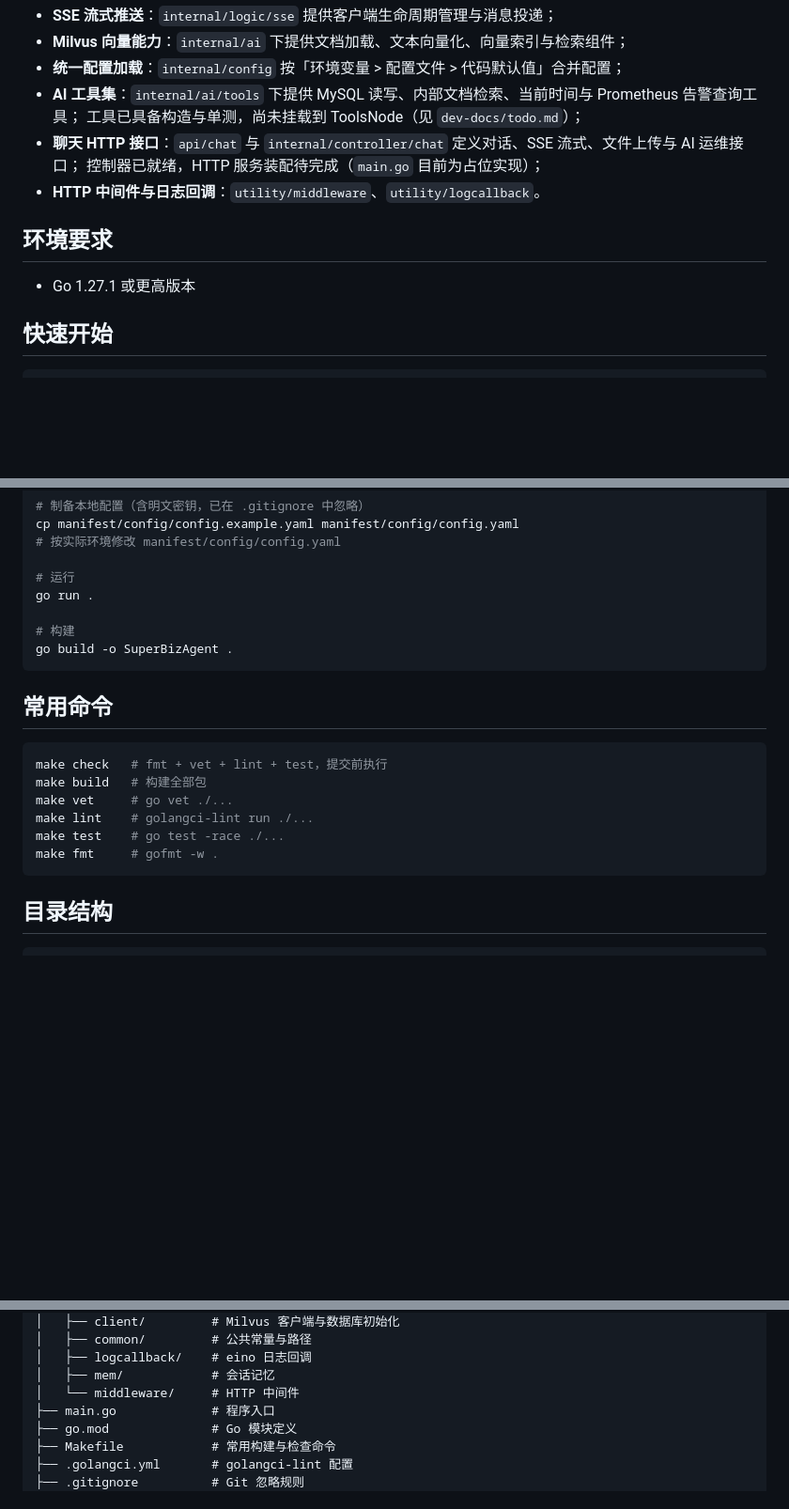
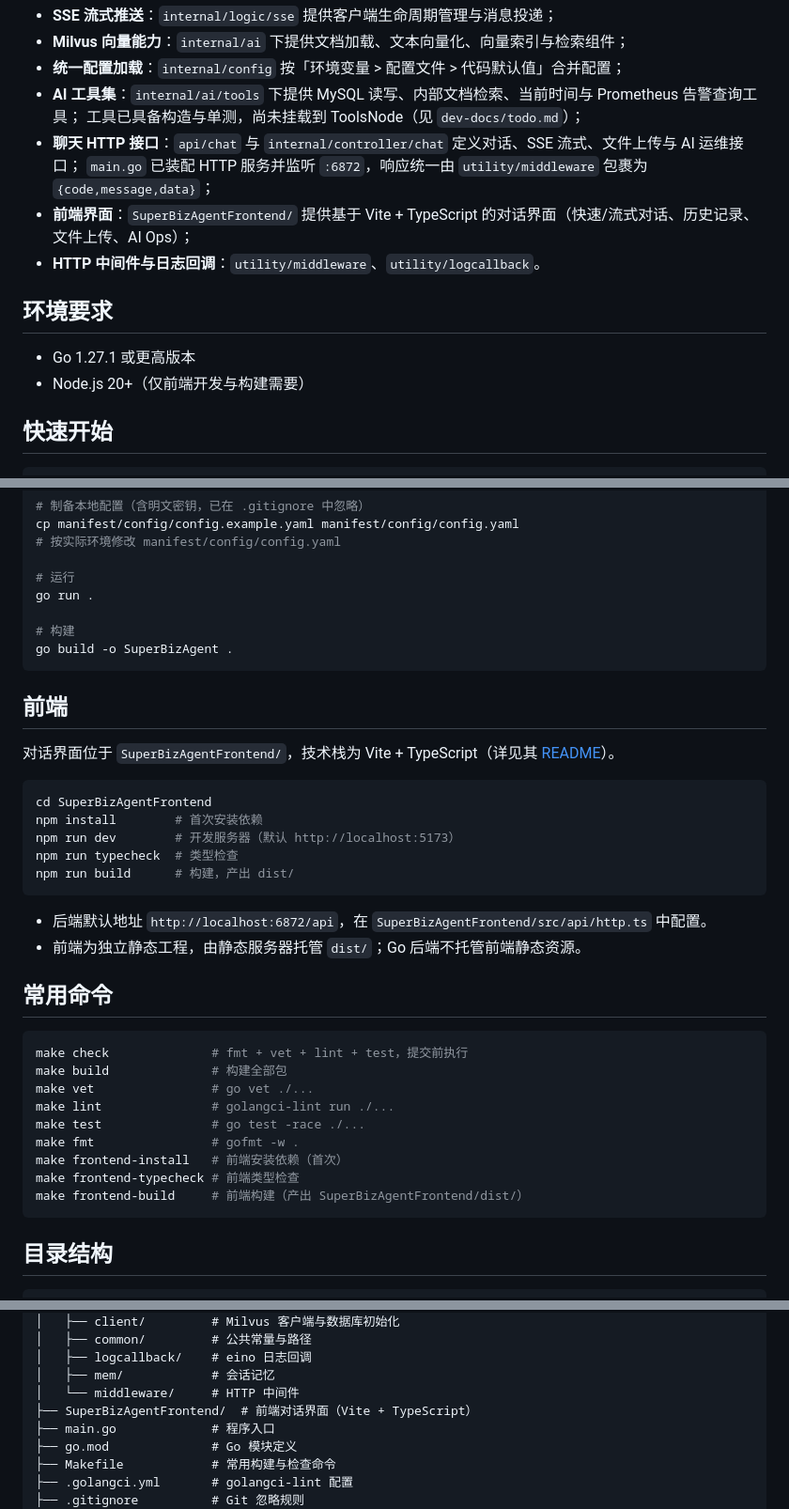
Before and after one commit to 937221314/SuperBizAgent, a Markdown page: README.md, 3 parts joined by grey strips. Shown at 94% size. Drawn GitHub-style; blank space fills up the shorter version.

Commit message:
docs: 根 README 补充前端说明
- 简介新增前端界面条目，并修正 main.go 占位实现的过时描述
- 环境要求补充 Node.js 20+，新增「前端」小节
- 常用命令补充 frontend-install/typecheck/build，目录结构纳入 SuperBizAgentFrontend
- 开发约定补充前端类型检查要求

````diff
--- a/README.md
+++ b/README.md
@@ -12,12 +12,14 @@ SuperBizAgent 是一个使用 Go 语言开发的业务代理服务。当前已
 - **AI 工具集**：`internal/ai/tools` 下提供 MySQL 读写、内部文档检索、当前时间与 Prometheus 告警查询工具；
   工具已具备构造与单测，尚未挂载到 ToolsNode（见 `dev-docs/todo.md`）；
 - **聊天 HTTP 接口**：`api/chat` 与 `internal/controller/chat` 定义对话、SSE 流式、文件上传与 AI 运维接口；
-  控制器已就绪，HTTP 服务装配待完成（`main.go` 目前为占位实现）；
+  `main.go` 已装配 HTTP 服务并监听 `:6872`，响应统一由 `utility/middleware` 包裹为 `{code,message,data}`；
+- **前端界面**：`SuperBizAgentFrontend/` 提供基于 Vite + TypeScript 的对话界面（快速/流式对话、历史记录、文件上传、AI Ops）；
 - **HTTP 中间件与日志回调**：`utility/middleware`、`utility/logcallback`。
 
 ## 环境要求
 
 - Go 1.27.1 或更高版本
+- Node.js 20+（仅前端开发与构建需要）
 
 ## 快速开始
 
@@ -37,15 +39,33 @@ go run .
 go build -o SuperBizAgent .
 ```
 
+## 前端
+
+对话界面位于 `SuperBizAgentFrontend/`，技术栈为 Vite + TypeScript（详见其 [README](./SuperBizAgentFrontend/README.md)）。
+
+```bash
+cd SuperBizAgentFrontend
+npm install        # 首次安装依赖
+npm run dev        # 开发服务器（默认 http://localhost:5173）
+npm run typecheck  # 类型检查
+npm run build      # 构建，产出 dist/
+```
+
+- 后端默认地址 `http://localhost:6872/api`，在 `SuperBizAgentFrontend/src/api/http.ts` 中配置。
+- 前端为独立静态工程，由静态服务器托管 `dist/`；Go 后端不托管前端静态资源。
+
 ## 常用命令
 
 ```bash
-make check   # fmt + vet + lint + test，提交前执行
-make build   # 构建全部包
-make vet     # go vet ./...
-make lint    # golangci-lint run ./...
-make test    # go test -race ./...
-make fmt     # gofmt -w .
+make check              # fmt + vet + lint + test，提交前执行
+make build              # 构建全部包
+make vet                # go vet ./...
+make lint               # golangci-lint run ./...
+make test               # go test -race ./...
+make fmt                # gofmt -w .
+make frontend-install   # 前端安装依赖（首次）
+make frontend-typecheck # 前端类型检查
+make frontend-build     # 前端构建（产出 SuperBizAgentFrontend/dist/）
 ```
 
 ## 目录结构
@@ -91,6 +111,7 @@ SuperBizAgent/
 │   ├── logcallback/    # eino 日志回调
 │   ├── mem/            # 会话记忆
 │   └── middleware/     # HTTP 中间件
+├── SuperBizAgentFrontend/  # 前端对话界面（Vite + TypeScript）
 ├── main.go             # 程序入口
 ├── go.mod              # Go 模块定义
 ├── Makefile            # 常用构建与检查命令
````
Also changed, not shown: other parts of README.md (+1 -0 lines).
